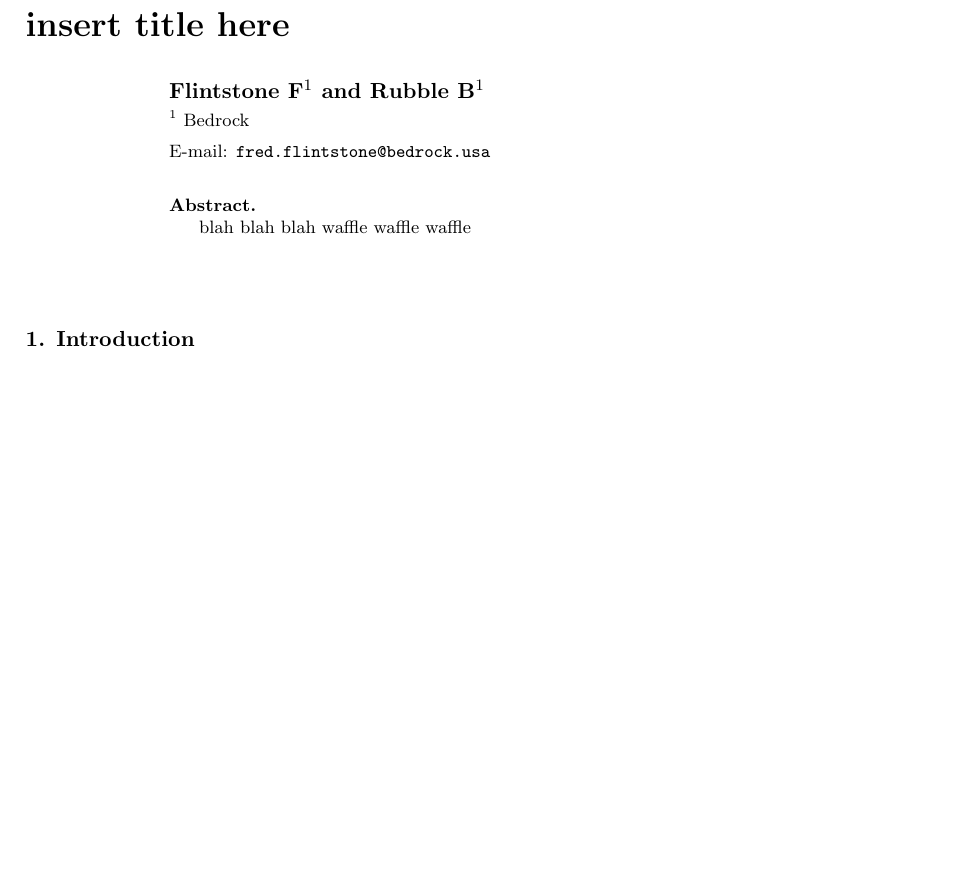
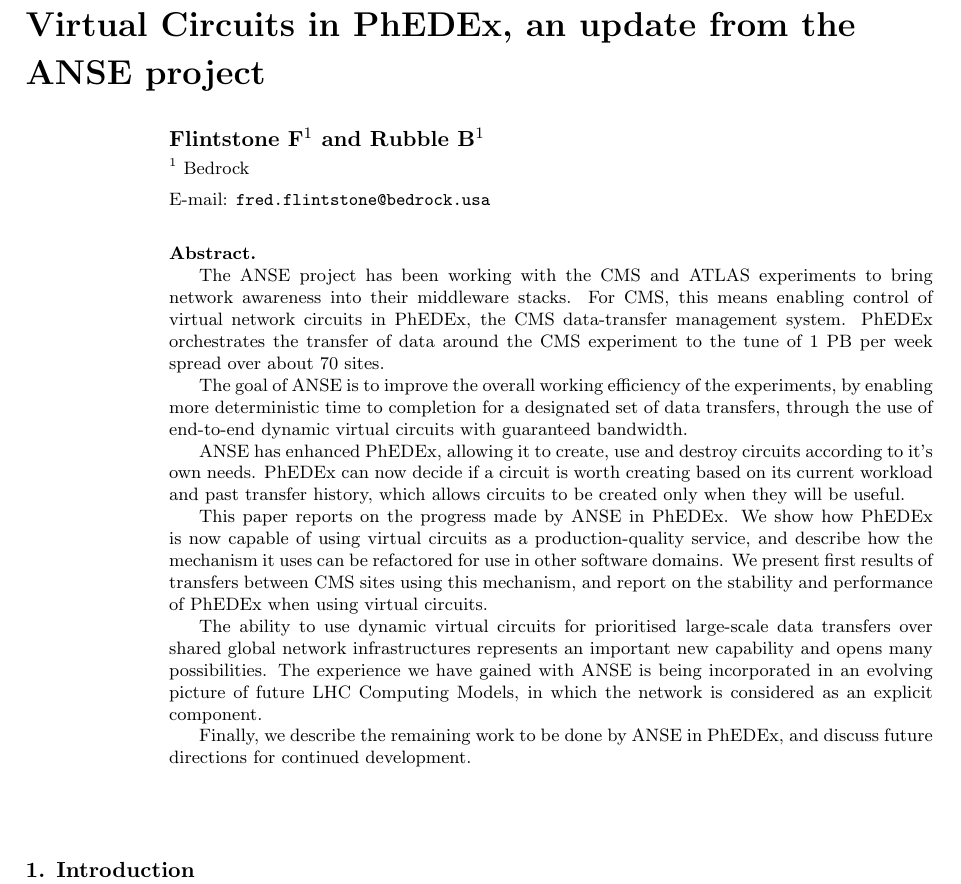
Before and after one commit to TonyWildish/CHEP15-ANSE, a LaTeX document (Paper/Virtual Circuits in PhEDEx, an update from the ANSE project.tex, which reads Paper/section-0-abstract.tex): part of the page, cut at the place of the change, the shorter picture padded with empty space. Compiled offline with pdfLaTeX.

Commit message:
update template

```diff
--- a/Paper/paper-template.tex
+++ b/Paper/Virtual Circuits in PhEDEx, an update from the ANSE project.tex
@@ -17,7 +17,7 @@
 %\end{figure}
 
 \begin{document}
-\title{insert title here}
+\title{Virtual Circuits in PhEDEx, an update from the ANSE project}
 
 \author{Flintstone F$^1$ and Rubble B$^1$}
 
--- a/Paper/section-0-abstract.tex
+++ b/Paper/section-0-abstract.tex
@@ -1,6 +1,15 @@
 \begin{abstract}
 
-blah blah blah
-waffle waffle waffle
+The ANSE project has been working with the CMS and ATLAS experiments to bring network awareness into their middleware stacks. For CMS, this means enabling control of virtual network circuits in PhEDEx, the CMS data-transfer management system. PhEDEx orchestrates the transfer of data around the CMS experiment to the tune of 1 PB per week spread over about 70 sites.
+
+The goal of ANSE is to improve the overall working efficiency of the experiments, by enabling more deterministic time to completion for a designated set of data transfers, through the use of end-to-end dynamic virtual circuits with guaranteed bandwidth.
+
+ANSE has enhanced PhEDEx, allowing it to create, use and destroy circuits according to it's own needs. PhEDEx can now decide if a circuit is worth creating based on its current workload and past transfer history, which allows circuits to be created only when they will be useful.
+
+This paper reports on the progress made by ANSE in PhEDEx. We show how PhEDEx is now capable of using virtual circuits as a production-quality service, and describe how the mechanism it uses can be refactored for use in other software domains. We present first results of transfers between CMS sites using this mechanism, and report on the stability and performance of PhEDEx when using virtual circuits.
+
+The ability to use dynamic virtual circuits for prioritised large-scale data transfers over shared global network infrastructures represents an important new capability and opens many possibilities. The experience we have gained with ANSE is being incorporated in an evolving picture of future LHC Computing Models, in which the network is considered as an explicit component.
+
+Finally, we describe the remaining work to be done by ANSE in PhEDEx, and discuss future directions for continued development.
 
 \end{abstract}
```
Also changed, not shown: Paper/paper-template.pdf (deleted).
